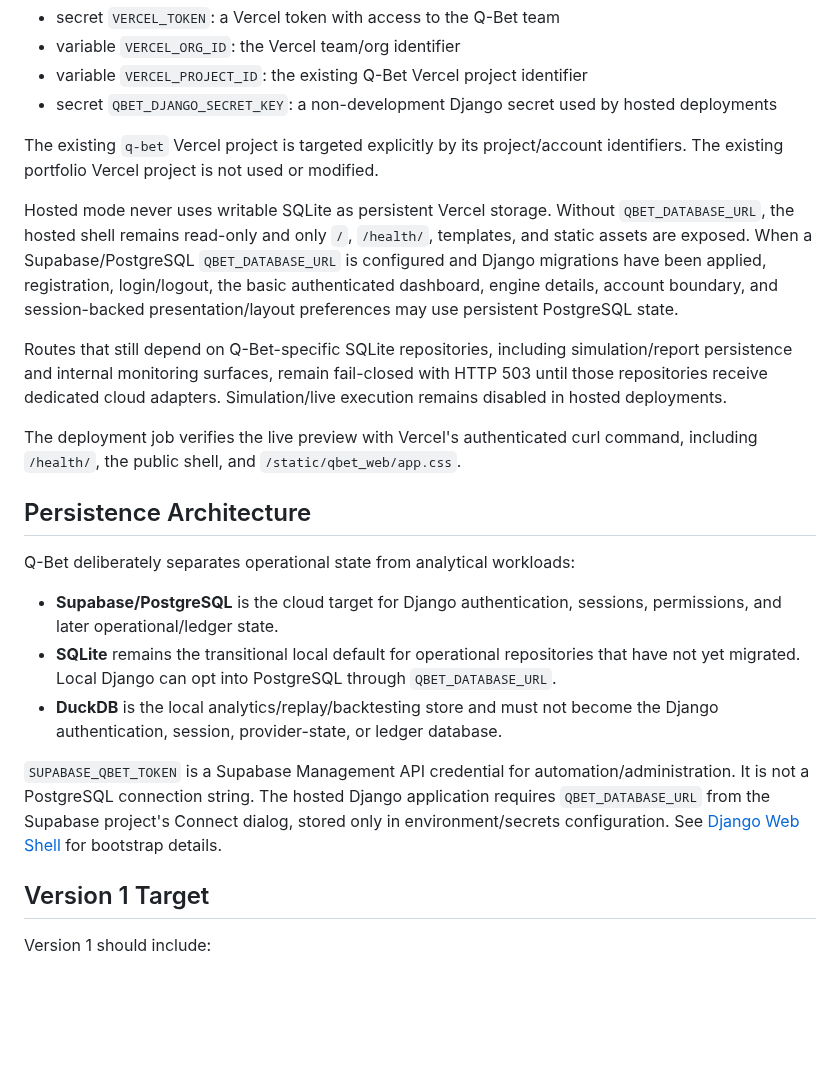
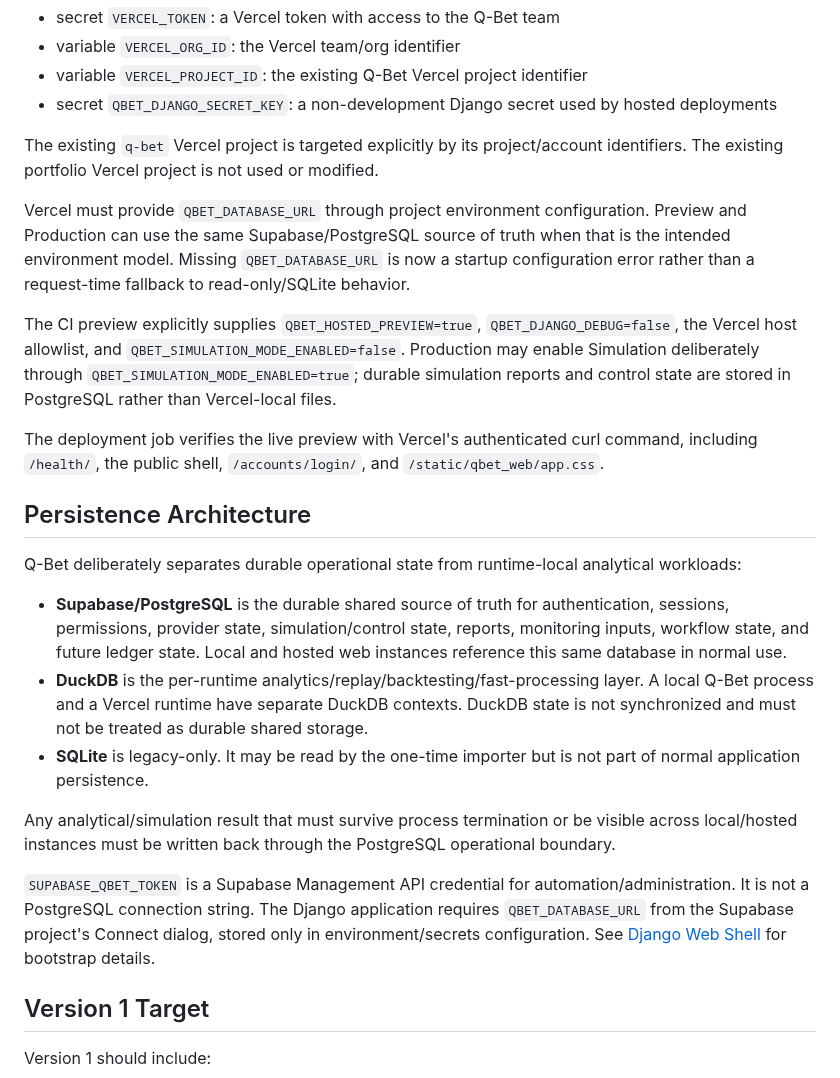
Before and after one commit to BytecodeBrewer/Q-Bet, a Markdown page: README.md, the part around one of its changes. Rendered like a GitHub page; blank space fills up the shorter version.

Commit message:
docs(#89): document PostgreSQL source of truth

```diff
--- a/README.md
+++ b/README.md
@@ -63,21 +84,23 @@ Configure these GitHub repository values for the deployment workflow:
 
 The existing `q-bet` Vercel project is targeted explicitly by its project/account identifiers. The existing portfolio Vercel project is not used or modified.
 
-Hosted mode never uses writable SQLite as persistent Vercel storage. Without `QBET_DATABASE_URL`, the hosted shell remains read-only and only `/`, `/health/`, templates, and static assets are exposed. When a Supabase/PostgreSQL `QBET_DATABASE_URL` is configured and Django migrations have been applied, registration, login/logout, the basic authenticated dashboard, engine details, account boundary, and session-backed presentation/layout preferences may use persistent PostgreSQL state.
+Vercel must provide `QBET_DATABASE_URL` through project environment configuration. Preview and Production can use the same Supabase/PostgreSQL source of truth when that is the intended environment model. Missing `QBET_DATABASE_URL` is now a startup configuration error rather than a request-time fallback to read-only/SQLite behavior.
 
-Routes that still depend on Q-Bet-specific SQLite repositories, including simulation/report persistence and internal monitoring surfaces, remain fail-closed with HTTP 503 until those repositories receive dedicated cloud adapters. Simulation/live execution remains disabled in hosted deployments.
+The CI preview explicitly supplies `QBET_HOSTED_PREVIEW=true`, `QBET_DJANGO_DEBUG=false`, the Vercel host allowlist, and `QBET_SIMULATION_MODE_ENABLED=false`. Production may enable Simulation deliberately through `QBET_SIMULATION_MODE_ENABLED=true`; durable simulation reports and control state are stored in PostgreSQL rather than Vercel-local files.
 
-The deployment job verifies the live preview with Vercel's authenticated curl command, including `/health/`, the public shell, and `/static/qbet_web/app.css`.
+The deployment job verifies the live preview with Vercel's authenticated curl command, including `/health/`, the public shell, `/accounts/login/`, and `/static/qbet_web/app.css`.
 
 ## Persistence Architecture
 
-Q-Bet deliberately separates operational state from analytical workloads:
+Q-Bet deliberately separates durable operational state from runtime-local analytical workloads:
 
-- **Supabase/PostgreSQL** is the cloud target for Django authentication, sessions, permissions, and later operational/ledger state.
-- **SQLite** remains the transitional local default for operational repositories that have not yet migrated. Local Django can opt into PostgreSQL through `QBET_DATABASE_URL`.
-- **DuckDB** is the local analytics/replay/backtesting store and must not become the Django authentication, session, provider-state, or ledger database.
+- **Supabase/PostgreSQL** is the durable shared source of truth for authentication, sessions, permissions, provider state, simulation/control state, reports, monitoring inputs, workflow state, and future ledger state. Local and hosted web instances reference this same database in normal use.
+- **DuckDB** is the per-runtime analytics/replay/backtesting/fast-processing layer. A local Q-Bet process and a Vercel runtime have separate DuckDB contexts. DuckDB state is not synchronized and must not be treated as durable shared storage.
+- **SQLite** is legacy-only. It may be read by the one-time importer but is not part of normal application persistence.
 
-`SUPABASE_QBET_TOKEN` is a Supabase Management API credential for automation/administration. It is not a PostgreSQL connection string. The hosted Django application requires `QBET_DATABASE_URL` from the Supabase project's Connect dialog, stored only in environment/secrets configuration. See [Django Web Shell](docs/django-web-shell.md) for bootstrap details.
+Any analytical/simulation result that must survive process termination or be visible across local/hosted instances must be written back through the PostgreSQL operational boundary.
+
+`SUPABASE_QBET_TOKEN` is a Supabase Management API credential for automation/administration. It is not a PostgreSQL connection string. The Django application requires `QBET_DATABASE_URL` from the Supabase project's Connect dialog, stored only in environment/secrets configuration. See [Django Web Shell](docs/django-web-shell.md) for bootstrap details.
 
 ## Version 1 Target
 
```
Also changed, not shown: other parts of README.md (+29 -8 lines).
